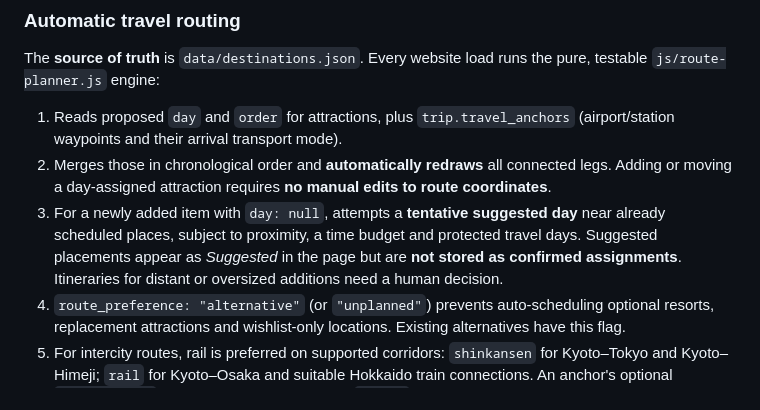
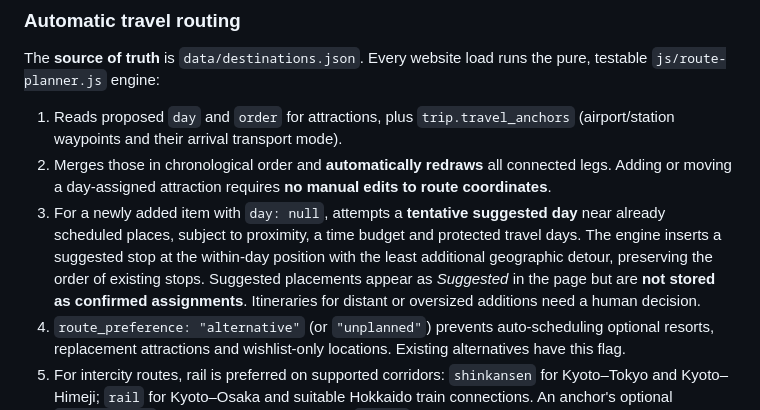
Before and after one commit to stormcloud23/Japan-Trip-, a Markdown page: README.md, the part around the change. Rendered like a GitHub page.

Commit message:
Explain least-detour insertion for newly added route suggestions

```diff
--- a/README.md
+++ b/README.md
@@ -43,7 +43,7 @@ The **source of truth** is `data/destinations.json`. Every website load runs the
 
 1. Reads proposed `day` and `order` for attractions, plus `trip.travel_anchors` (airport/station waypoints and their arrival transport mode).
 2. Merges those in chronological order and **automatically redraws** all connected legs. Adding or moving a day-assigned attraction requires **no manual edits to route coordinates**.
-3. For a newly added item with `day: null`, attempts a **tentative suggested day** near already scheduled places, subject to proximity, a time budget and protected travel days. Suggested placements appear as *Suggested* in the page but are **not stored as confirmed assignments**. Itineraries for distant or oversized additions need a human decision.
+3. For a newly added item with `day: null`, attempts a **tentative suggested day** near already scheduled places, subject to proximity, a time budget and protected travel days. The engine inserts a suggested stop at the within-day position with the least additional geographic detour, preserving the order of existing stops. Suggested placements appear as *Suggested* in the page but are **not stored as confirmed assignments**. Itineraries for distant or oversized additions need a human decision.
 4. `route_preference: "alternative"` (or `"unplanned"`) prevents auto-scheduling optional resorts, replacement attractions and wishlist-only locations. Existing alternatives have this flag.
 5. For intercity routes, rail is preferred on supported corridors: `shinkansen` for Kyoto–Tokyo and Kyoto–Himeji; `rail` for Kyoto–Osaka and suitable Hokkaido train connections. An anchor's optional `arrival_mode` overrides this inference (e.g. `flight` at Asahikawa/Osaka airports). Unknown very-long-distance transfers are tagged `review`, rather than invented as an air or rail service.
 
```
